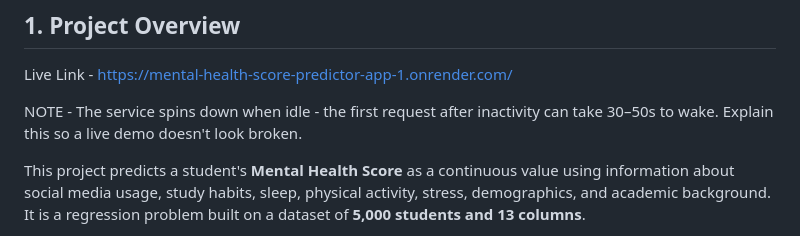
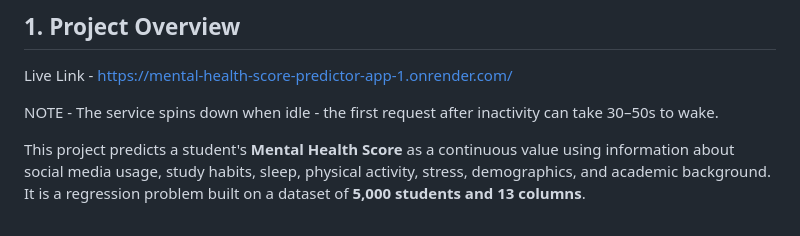
Before and after one commit to AduetDabral1/Mental-Health-Score-Predictor-App, a Markdown page: README.md, the part around the change. Drawn GitHub-style.

```diff
--- a/README.md
+++ b/README.md
@@ -5,7 +5,7 @@ Live Link - https://mental-health-score-predictor-app-1.onrender.com/
 
 
 NOTE -
-The service spins down when idle - the first request after inactivity can take 30–50s to wake. Explain this so a live demo doesn't look broken.
+The service spins down when idle - the first request after inactivity can take 30–50s to wake.
 
 
 This project predicts a student's **Mental Health Score** as a continuous value using information about social media usage, study habits, sleep, physical activity, stress, demographics, and academic background. It is a regression problem built on a dataset of **5,000 students and 13 columns**.
```
